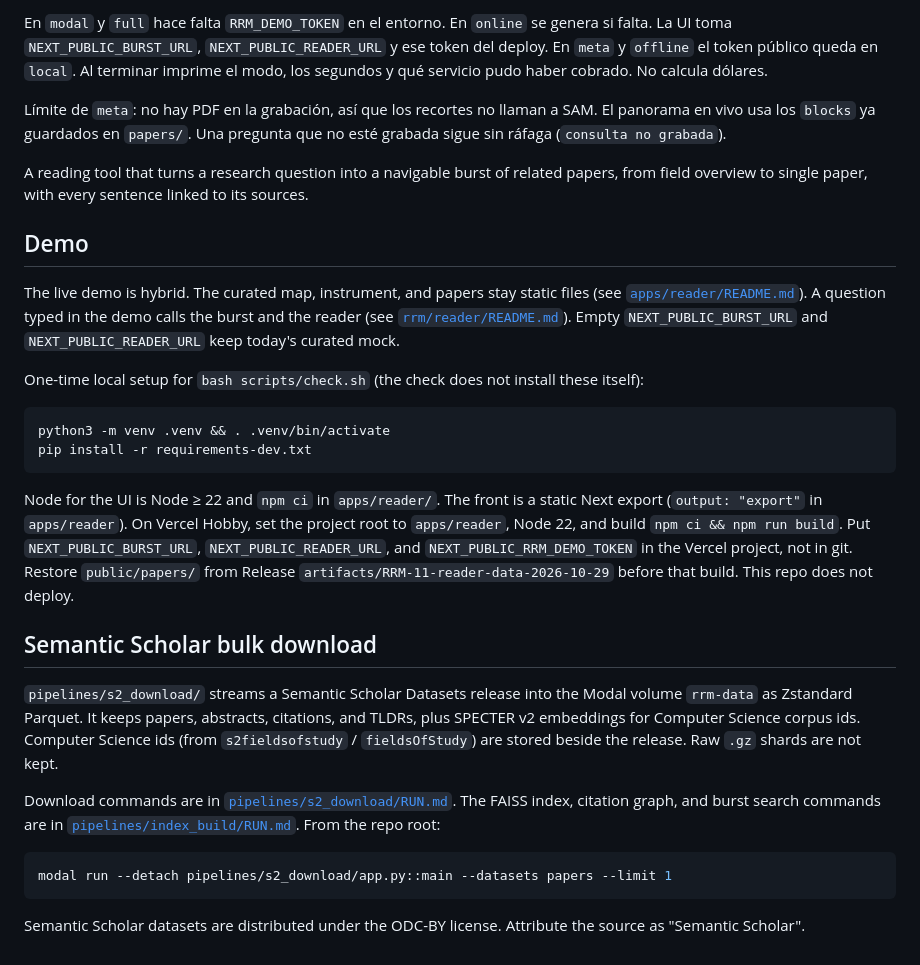
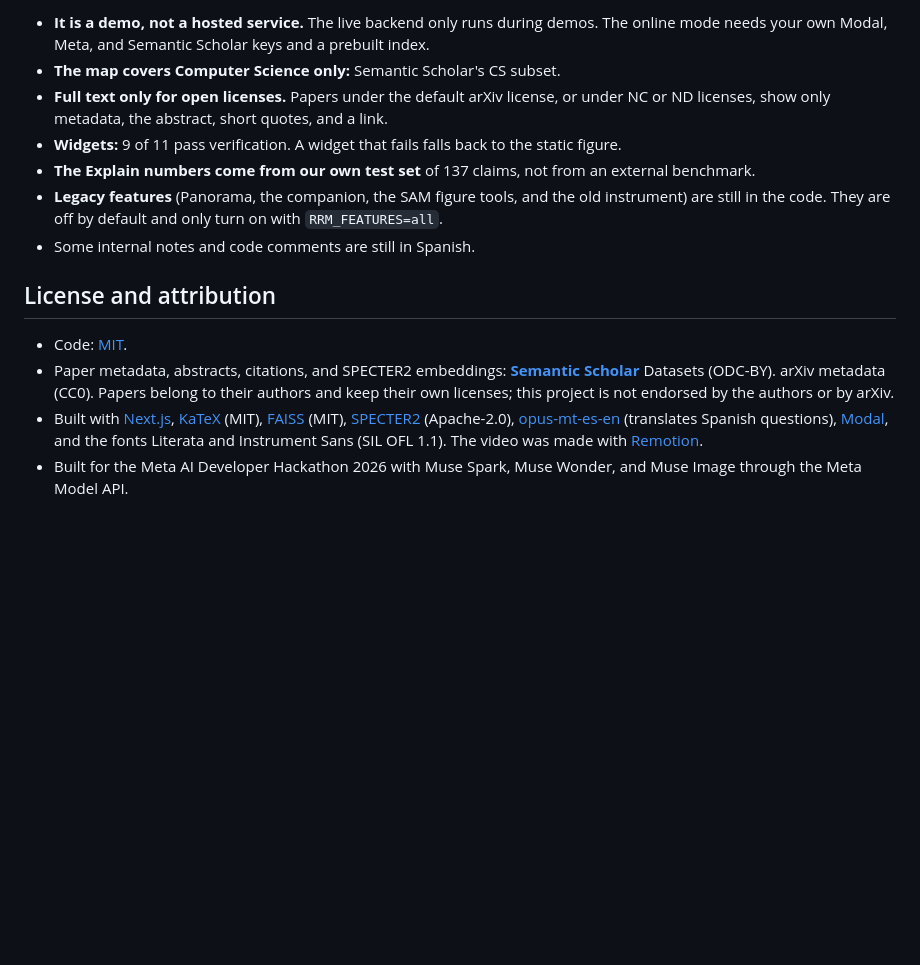
Before and after one commit to FrankEBaru/research-microscope, a Markdown page: README.md, the part around one of its changes. Rendered like a GitHub page; blank space fills up the shorter version.

````diff
--- a/README.md
+++ b/README.md
@@ -37,31 +123,15 @@ Pasajes del volumen: apagados si `RRM_PASSAGES` no es `1`. Con `RRM_PASSAGES=1`,
 
-En `modal` y `full` hace falta `RRM_DEMO_TOKEN` en el entorno. En `online` se genera si falta. La UI toma `NEXT_PUBLIC_BURST_URL`, `NEXT_PUBLIC_READER_URL` y ese token del deploy. En `meta` y `offline` el token público queda en `local`. Al terminar imprime el modo, los segundos y qué servicio pudo haber cobrado. No calcula dólares.
+- **It is a demo, not a hosted service.** The live backend only runs during demos. The online mode needs your own Modal, Meta, and Semantic Scholar keys and a prebuilt index.
+- **The map covers Computer Science only:** Semantic Scholar's CS subset.
+- **Full text only for open licenses.** Papers under the default arXiv license, or under NC or ND licenses, show only metadata, the abstract, short quotes, and a link.
+- **Widgets:** 9 of 11 pass verification. A widget that fails falls back to the static figure.
+- **The Explain numbers come from our own test set** of 137 claims, not from an external benchmark.
+- **Legacy features** (Panorama, the companion, the SAM figure tools, and the old instrument) are still in the code. They are off by default and only turn on with `RRM_FEATURES=all`.
+- Some internal notes and code comments are still in Spanish.
 
-Límite de `meta`: no hay PDF en la grabación, así que los recortes no llaman a SAM. El panorama en vivo usa los `blocks` ya guardados en `papers/`. Una pregunta que no esté grabada sigue sin ráfaga (`consulta no grabada`).
+## License and attribution
 
-A reading tool that turns a research question into a navigable burst of related papers, from field overview to single paper, with every sentence linked to its sources.
-
-## Demo
-
-The live demo is hybrid. The curated map, instrument, and papers stay static files (see [`apps/reader/README.md`](apps/reader/README.md)). A question typed in the demo calls the burst and the reader (see [`rrm/reader/README.md`](rrm/reader/README.md)). Empty `NEXT_PUBLIC_BURST_URL` and `NEXT_PUBLIC_READER_URL` keep today's curated mock.
-
-One-time local setup for `bash scripts/check.sh` (the check does not install these itself):
-
-```bash
-python3 -m venv .venv && . .venv/bin/activate
-pip install -r requirements-dev.txt
-```
-
-Node for the UI is Node ≥ 22 and `npm ci` in `apps/reader/`. The front is a static Next export (`output: "export"` in `apps/reader`). On Vercel Hobby, set the project root to `apps/reader`, Node 22, and build `npm ci && npm run build`. Put `NEXT_PUBLIC_BURST_URL`, `NEXT_PUBLIC_READER_URL`, and `NEXT_PUBLIC_RRM_DEMO_TOKEN` in the Vercel project, not in git. Restore `public/papers/` from Release `artifacts/RRM-11-reader-data-2026-10-29` before that build. This repo does not deploy.
-
-## Semantic Scholar bulk download
-
-`pipelines/s2_download/` streams a Semantic Scholar Datasets release into the Modal volume `rrm-data` as Zstandard Parquet. It keeps papers, abstracts, citations, and TLDRs, plus SPECTER v2 embeddings for Computer Science corpus ids. Computer Science ids (from `s2fieldsofstudy` / `fieldsOfStudy`) are stored beside the release. Raw `.gz` shards are not kept.
-
-Download commands are in [`pipelines/s2_download/RUN.md`](pipelines/s2_download/RUN.md). The FAISS index, citation graph, and burst search commands are in [`pipelines/index_build/RUN.md`](pipelines/index_build/RUN.md). From the repo root:
-
-```bash
-modal run --detach pipelines/s2_download/app.py::main --datasets papers --limit 1
-```
-
-Semantic Scholar datasets are distributed under the ODC-BY license. Attribute the source as "Semantic Scholar".
+- Code: [MIT](LICENSE).
+- Paper metadata, abstracts, citations, and SPECTER2 embeddings: **[Semantic Scholar](https://www.semanticscholar.org/)** Datasets (ODC-BY). arXiv metadata (CC0). Papers belong to their authors and keep their own licenses; this project is not endorsed by the authors or by arXiv.
+- Built with [Next.js](https://nextjs.org/), [KaTeX](https://katex.org/) (MIT), [FAISS](https://github.com/facebookresearch/faiss) (MIT), [SPECTER2](https://huggingface.co/allenai/specter2) (Apache-2.0), [opus-mt-es-en](https://huggingface.co/Helsinki-NLP/opus-mt-es-en) (translates Spanish questions), [Modal](https://modal.com/), and the fonts Literata and Instrument Sans (SIL OFL 1.1). The video was made with [Remotion](https://www.remotion.dev/).
+- Built for the Meta AI Developer Hackathon 2026 with Muse Spark, Muse Wonder, and Muse Image through the Meta Model API.
````
Also changed, not shown: other parts of README.md (+108 -22 lines), docs/img/demo.gif (added), docs/img/engine.jpg (added), docs/img/explain.jpg (added), docs/img/live-figure.jpg (added), docs/img/map.jpg (added), docs/img/paper-margin.jpg (added), 2 other files.
